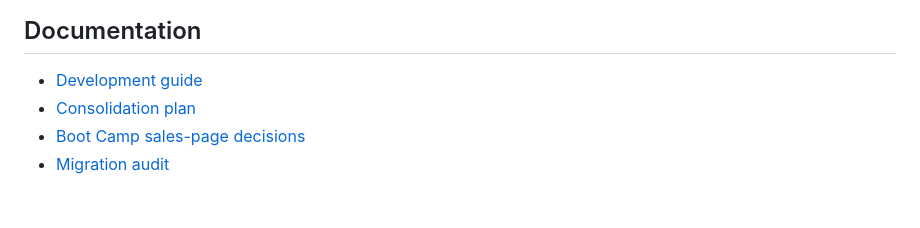
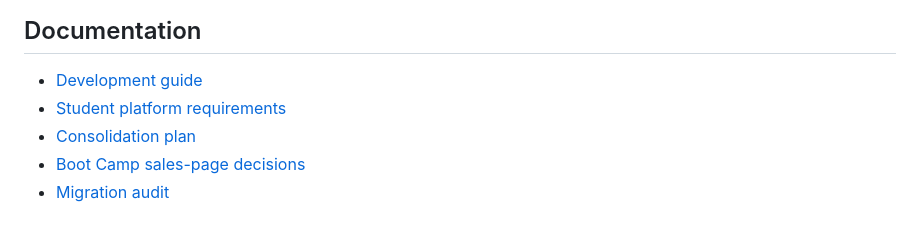
Before and after one commit to rwalk-chronos/HVAC_Training_Solutions, a Markdown page: README.md, the part around the change. Rendered like a GitHub page.

Commit message:
docs: link student platform requirements

```diff
--- a/README.md
+++ b/README.md
@@ -111,6 +111,7 @@ A browser payment-success redirect must never grant access by itself.
 ## Documentation
 
 - [Development guide](docs/DEVELOPMENT.md)
+- [Student platform requirements](docs/STUDENT_PLATFORM_REQUIREMENTS.md)
 - [Consolidation plan](docs/CONSOLIDATION_PLAN.md)
 - [Boot Camp sales-page decisions](docs/BOOT_CAMP_V1.md)
 - [Migration audit](docs/MIGRATION_AUDIT.md)
```
